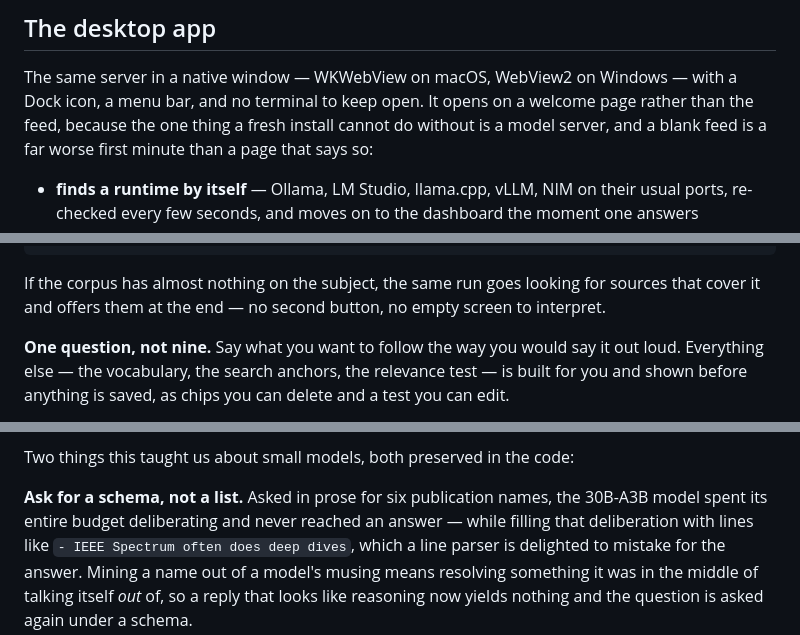
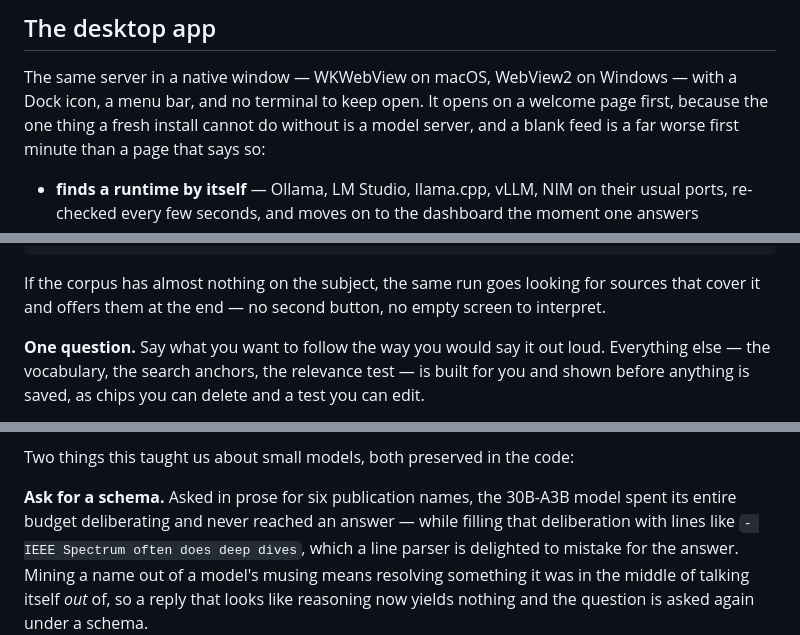
Before and after one commit to christofilojohn/AgentFeed, a Markdown page: README.md, 3 parts joined by grey strips. Drawn GitHub-style.

```diff
--- a/README.md
+++ b/README.md
@@ -94,7 +94,7 @@ read, so `item_count: 0` right after install is correct, not broken.
 
 The same server in a native window — WKWebView on macOS, WebView2 on
 Windows — with a Dock icon, a menu bar, and no terminal to keep open. It
-opens on a welcome page rather than the feed, because the one thing a
+opens on a welcome page first, because the one thing a
 fresh install cannot do without is a model server, and a blank feed is a
 far worse first minute than a page that says so:
 
@@ -186,7 +186,7 @@ for sources that cover it and offers them at the end — no second button, no
 empty screen to interpret.
 
 
-**One question, not nine.** Say what you want to follow the way you would
+**One question.** Say what you want to follow the way you would
 say it out loud. Everything else — the vocabulary, the search anchors, the
 relevance test — is built for you and shown before anything is saved, as
 chips you can delete and a test you can edit.
@@ -317,7 +317,7 @@ just those sources through the same run machinery as everything else.
 
 Two things this taught us about small models, both preserved in the code:
 
-**Ask for a schema, not a list.** Asked in prose for six publication names,
+**Ask for a schema.** Asked in prose for six publication names,
 the 30B-A3B model spent its entire budget deliberating and never reached an
 answer — while filling that deliberation with lines like `- IEEE Spectrum
 often does deep dives`, which a line parser is delighted to mistake for the
```
Also changed, not shown: other parts of README.md (+9 -9 lines).
